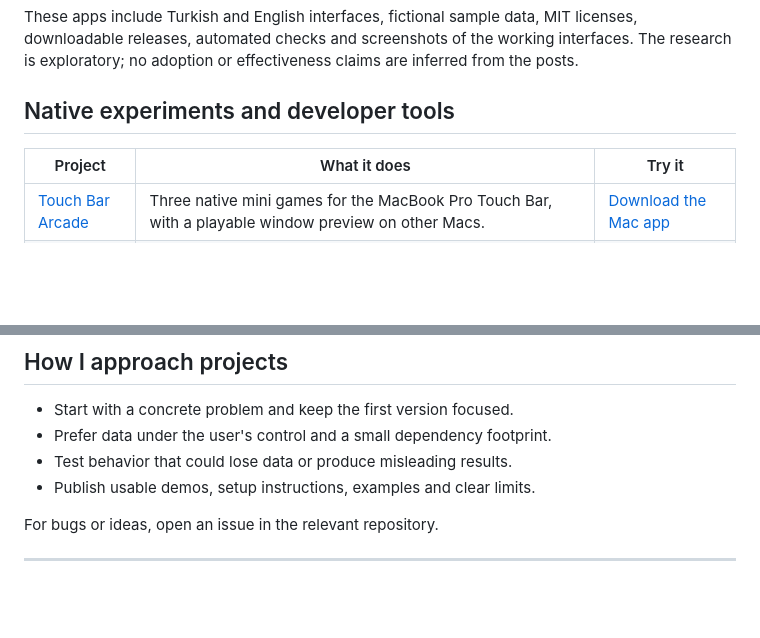
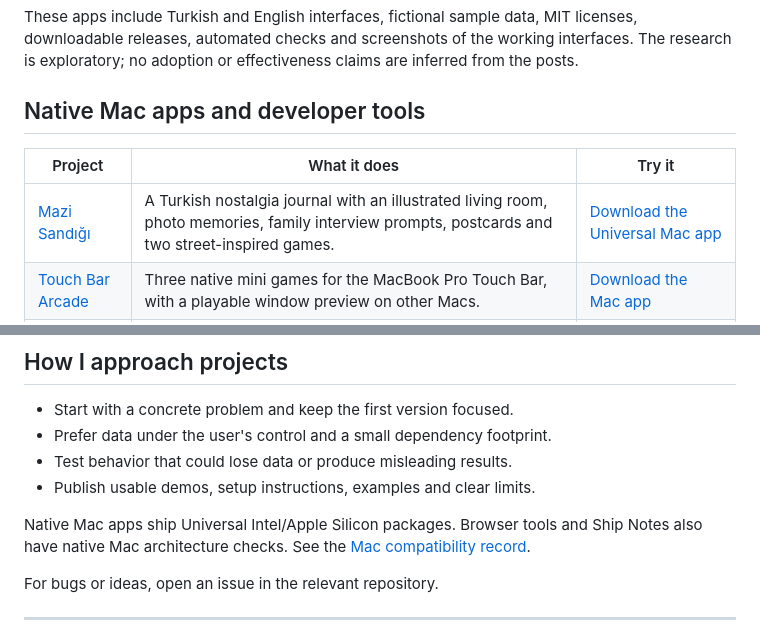
Before and after one commit to metealpkarvan/metealpkarvan, a Markdown page: README.md, 2 parts joined by grey strips. Drawn GitHub-style; blank space fills up the shorter version.

Commit message:
docs: feature Mazi Sandığı and verified dual Mac architecture support

```diff
--- a/README.md
+++ b/README.md
@@ -16,10 +16,11 @@ Five independent browser apps developed from public X/Twitter observations. Each
 
 These apps include Turkish and English interfaces, fictional sample data, MIT licenses, downloadable releases, automated checks and screenshots of the working interfaces. The research is exploratory; no adoption or effectiveness claims are inferred from the posts.
 
-## Native experiments and developer tools
+## Native Mac apps and developer tools
 
 | Project | What it does | Try it |
 | --- | --- | --- |
+| [Mazi Sandığı](https://github.com/metealpkarvan/mazi-sandigi) | A Turkish nostalgia journal with an illustrated living room, photo memories, family interview prompts, postcards and two street-inspired games. | [Download the Universal Mac app](https://github.com/metealpkarvan/mazi-sandigi/releases/latest) |
 | [Touch Bar Arcade](https://github.com/metealpkarvan/touch-bar-arcade) | Three native mini games for the MacBook Pro Touch Bar, with a playable window preview on other Macs. | [Download the Mac app](https://github.com/metealpkarvan/touch-bar-arcade/releases/latest) |
 | [Link Loom](https://github.com/metealpkarvan/link-loom) | Turns scattered links into a private, searchable collection. Cleans tracking parameters and exports bookmarks or Markdown. | [Live app](https://metealpkarvan.github.io/link-loom/) |
 | [Ship Notes](https://github.com/metealpkarvan/ship-notes) | Turns real Git commits into readable progress notes. Runs locally and exports Markdown or JSON. | [Generated example](https://github.com/metealpkarvan/ship-notes/blob/main/examples/link-loom.md) |
@@ -31,6 +32,8 @@ These apps include Turkish and English interfaces, fictional sample data, MIT li
 - Test behavior that could lose data or produce misleading results.
 - Publish usable demos, setup instructions, examples and clear limits.
 
+Native Mac apps ship Universal Intel/Apple Silicon packages. Browser tools and Ship Notes also have native Mac architecture checks. See the [Mac compatibility record](COMPATIBILITY.md).
+
 For bugs or ideas, open an issue in the relevant repository.
 
 ---
```
Also changed, not shown: COMPATIBILITY.md (added, +39 -0 lines).
